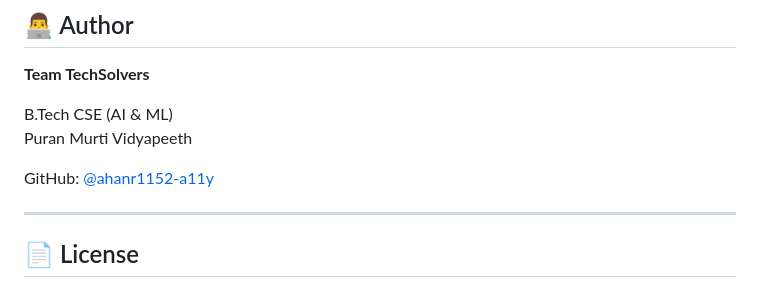
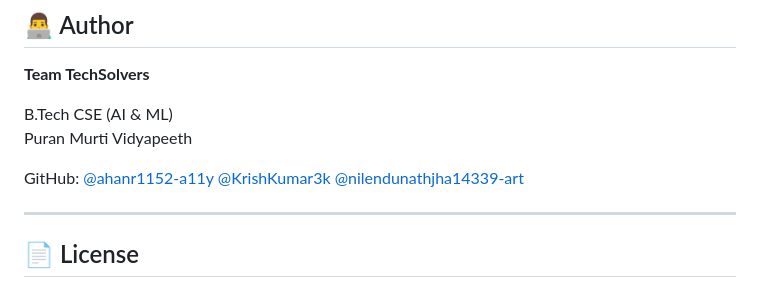
Before and after one commit to KrishKumar3k/ScamGraph-AI, a Markdown page: README.md, the part around the change. Drawn GitHub-style.

Commit message:
Add GitHub links for additional contributors

```diff
--- a/README.md
+++ b/README.md
@@ -232,6 +232,8 @@ B.Tech CSE (AI & ML)
 Puran Murti Vidyapeeth
 
 GitHub: [@ahanr1152-a11y](https://github.com/ahanr1152-a11y)
+        [@KrishKumar3k](https://github.com/KrishKumar3k)
+        [@nilendunathjha14339-art](https://github.com/nilendunathjha14339-art)
 
 ---
 
```
